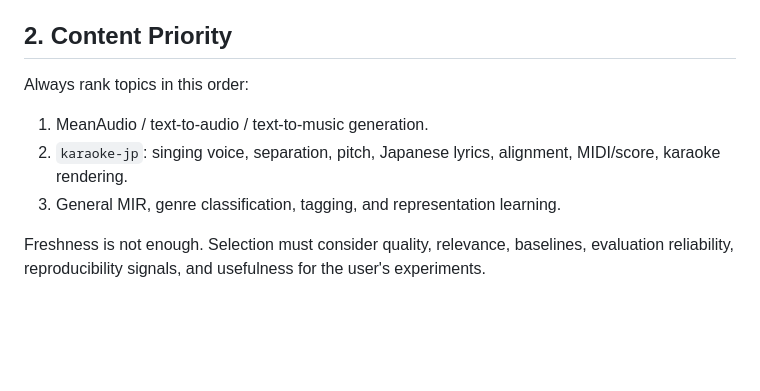
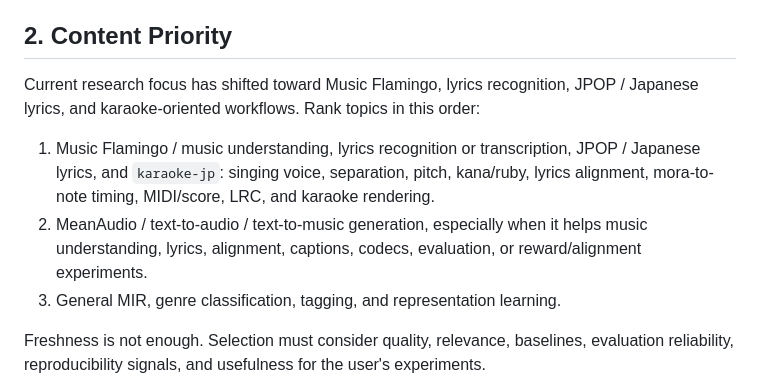
Before and after one commit to Lanternko/mir-paper-digest, a Markdown page: PRODUCT_STANDARD.md, the part around the change. GitHub-like rendering; blank space fills up the shorter version.

Commit message:
Update MIR digest research focus

```diff
--- a/PRODUCT_STANDARD.md
+++ b/PRODUCT_STANDARD.md
@@ -19,10 +19,10 @@ Each issue must help the reader answer, within 10 seconds:
 
 ## 2. Content Priority
 
-Always rank topics in this order:
+Current research focus has shifted toward Music Flamingo, lyrics recognition, JPOP / Japanese lyrics, and karaoke-oriented workflows. Rank topics in this order:
 
-1. MeanAudio / text-to-audio / text-to-music generation.
-2. `karaoke-jp`: singing voice, separation, pitch, Japanese lyrics, alignment, MIDI/score, karaoke rendering.
+1. Music Flamingo / music understanding, lyrics recognition or transcription, JPOP / Japanese lyrics, and `karaoke-jp`: singing voice, separation, pitch, kana/ruby, lyrics alignment, mora-to-note timing, MIDI/score, LRC, and karaoke rendering.
+2. MeanAudio / text-to-audio / text-to-music generation, especially when it helps music understanding, lyrics, alignment, captions, codecs, evaluation, or reward/alignment experiments.
 3. General MIR, genre classification, tagging, and representation learning.
 
 Freshness is not enough. Selection must consider quality, relevance, baselines, evaluation reliability, reproducibility signals, and usefulness for the user's experiments.
```
